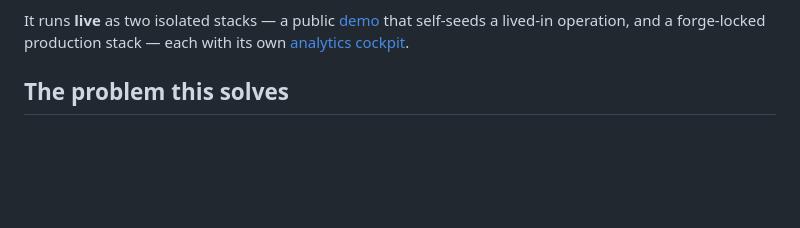
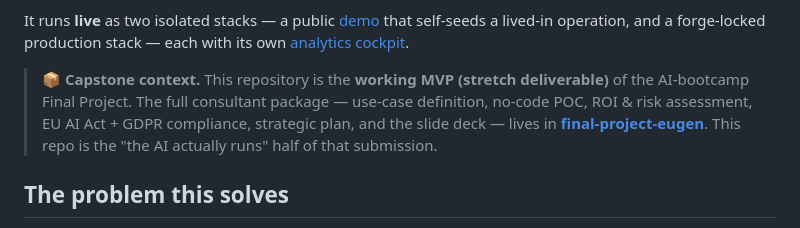
Before and after one commit to eugnmueller-87/SCM-Master, a Markdown page: README.md, the part around the change. Rendered like a GitHub page; blank space fills up the shorter version.

Commit message:
docs(readme): note this repo is the Final Project MVP (stretch); link the deliverables
Add a capstone-context callout: SCM-Master is the working-MVP stretch deliverable;
the full consultant package (use case, POC, ROI/risk, EU AI Act + GDPR, strategy,
slides) lives in the final-project-eugen repo.

Co-Authored-By: Claude Opus 4.8 <noreply@anthropic.com>

```diff
--- a/README.md
+++ b/README.md
@@ -31,6 +31,12 @@ both reasonable and hostile AI advice and proves it holds the line.
 It runs **live** as two isolated stacks — a public [demo](https://scm-master-production.up.railway.app)
 that self-seeds a lived-in operation, and a forge-locked production stack — each
 with its own [analytics cockpit](https://scm-power-bi-production.up.railway.app).
+
+> **📦 Capstone context.** This repository is the **working MVP (stretch deliverable)** of the
+> AI-bootcamp Final Project. The full consultant package — use-case definition, no-code POC, ROI &
+> risk assessment, EU AI Act + GDPR compliance, strategic plan, and the slide deck — lives in
+> **[final-project-eugen](https://github.com/eugnmueller-87/final-project-eugen)**. This repo is the
+> "the AI actually runs" half of that submission.
 
 ## The problem this solves
 
```
